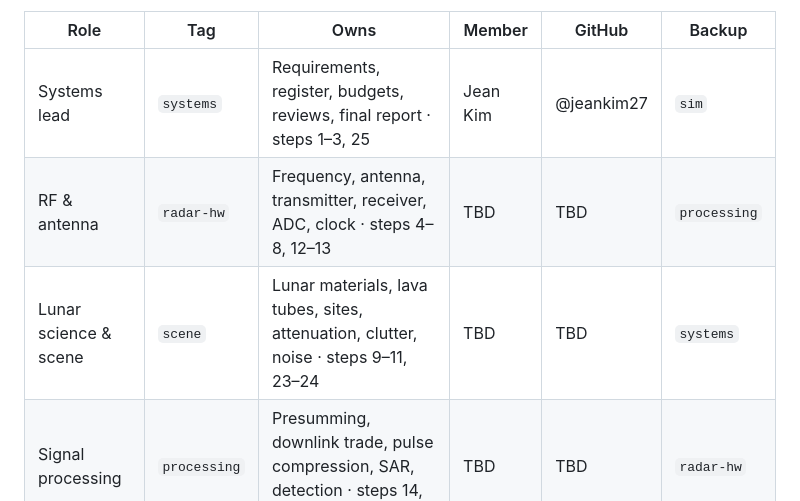
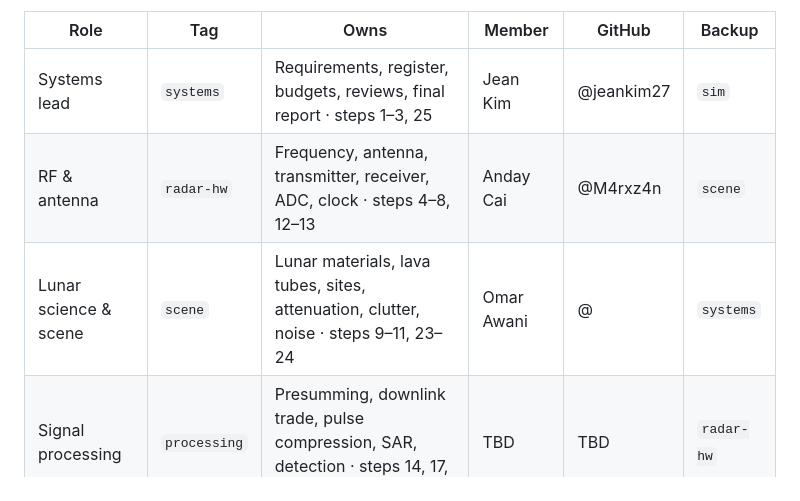
Before and after one commit to jeankim27/hs3-gpr, a Markdown page: README.md, the part around the change. GitHub-like rendering.

Commit message:
updated github

```diff
--- a/README.md
+++ b/README.md
@@ -20,8 +20,8 @@ replace **TBD** with your name and GitHub handle (pencil icon → *Commit change
 | Role | Tag | Owns | Member | GitHub | Backup |
 |---|---|---|---|---|---|
 | Systems lead | `systems` | Requirements, register, budgets, reviews, final report · steps 1–3, 25 | Jean Kim | @jeankim27 | `sim` |
-| RF & antenna | `radar-hw` | Frequency, antenna, transmitter, receiver, ADC, clock · steps 4–8, 12–13 | TBD | TBD | `processing` |
-| Lunar science & scene | `scene` | Lunar materials, lava tubes, sites, attenuation, clutter, noise · steps 9–11, 23–24 | TBD | TBD | `systems` |
+| RF & antenna | `radar-hw` | Frequency, antenna, transmitter, receiver, ADC, clock · steps 4–8, 12–13 | Anday Cai | @M4rxz4n | `scene` |
+| Lunar science & scene | `scene` | Lunar materials, lava tubes, sites, attenuation, clutter, noise · steps 9–11, 23–24 | Omar Awani | @ | `systems` |
 | Signal processing | `processing` | Presumming, downlink trade, pulse compression, SAR, detection · steps 14, 17, 19–22 | TBD | TBD | `radar-hw` |
 | Simulation & software | `sim` | Simulation framework, tests, notebooks, repo and website · steps 15–16, 18 | TBD | TBD | `systems` |
 
```
